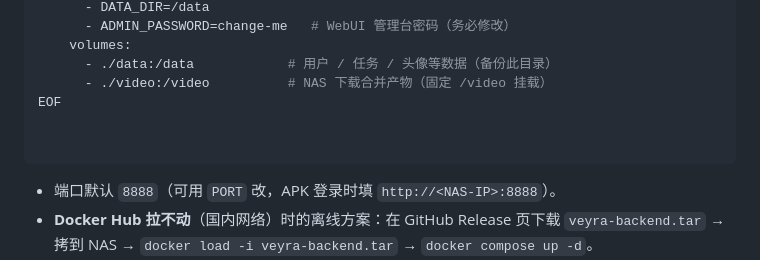
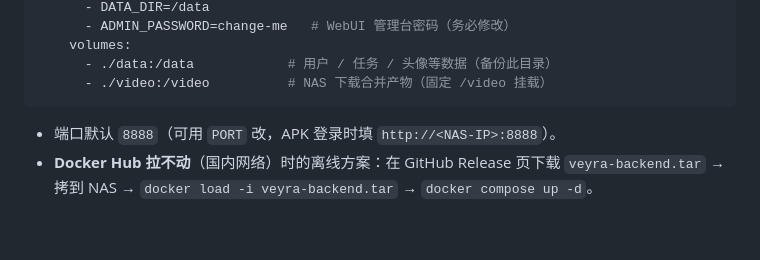
Before and after one commit to coresZ/Veyra, a Markdown page: README.md, the part around the change. GitHub-like rendering; blank space fills up the shorter version.

Commit message:
Clean up EOF markers in README.md
Removed unnecessary EOF markers from README.

````diff
--- a/README.md
+++ b/README.md
@@ -58,9 +58,6 @@ services:
     volumes:
       - ./data:/data            # 用户 / 任务 / 头像等数据（备份此目录）
       - ./video:/video          # NAS 下载合并产物（固定 /video 挂载）
-EOF
-
-
 ```
 
 - 端口默认 `8888`（可用 `PORT` 改，APK 登录时填 `http://<NAS-IP>:8888`）。
````
